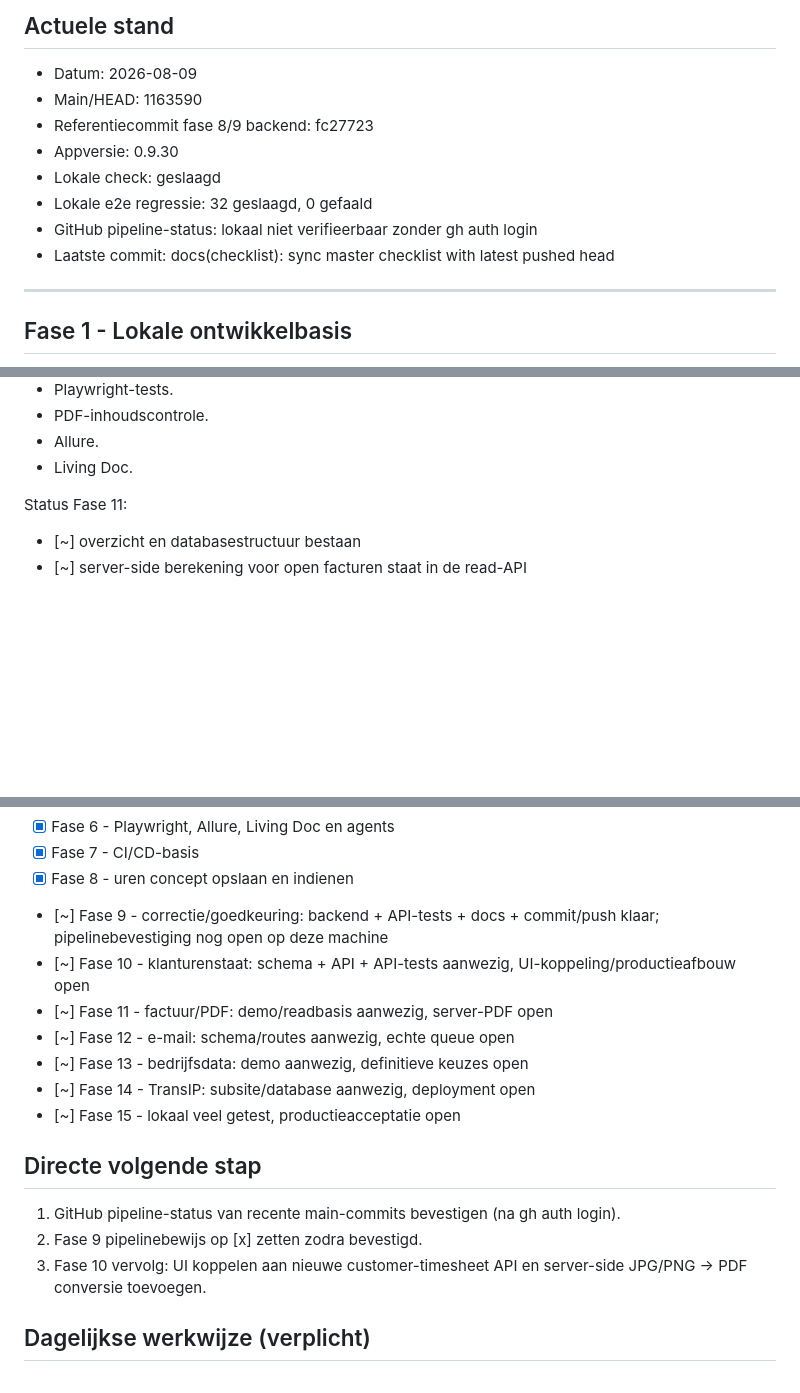
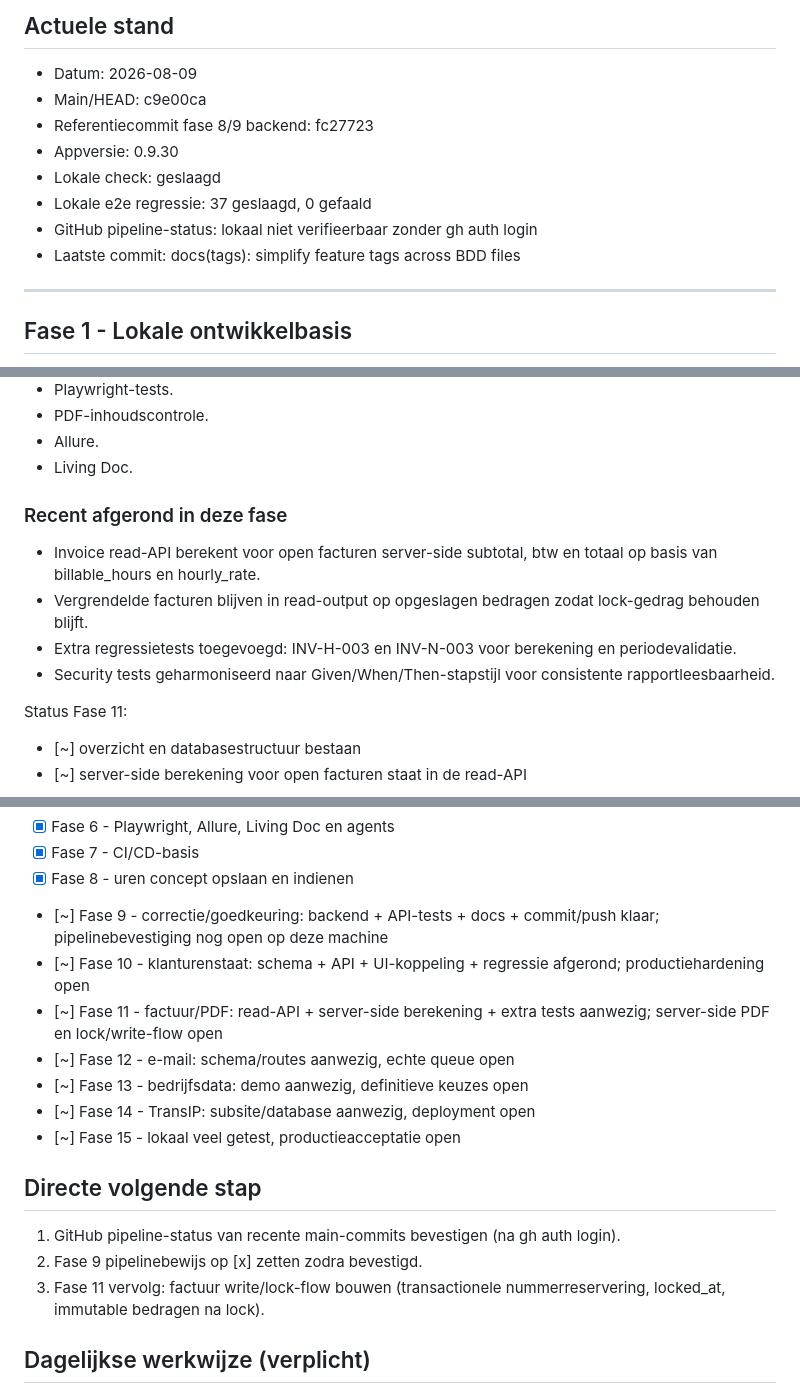
Before and after one commit to Remy-LeBeau-source/Path_Urenregistratie_Veilige_Demo_Path_App, a Markdown page: path-urenregistratie/MASTERCHECKLIST.md, 3 parts joined by grey strips. Rendered like a GitHub page; blank space fills up the shorter version.

Commit message:
docs(checklist): refresh current status and phase 11 next step

```diff
--- a/path-urenregistratie/MASTERCHECKLIST.md
+++ b/path-urenregistratie/MASTERCHECKLIST.md
@@ -13,13 +13,13 @@ Na iedere stap wordt deze lijst bijgewerkt met wat klaar, gedeeltelijk klaar, op
 ## Actuele stand
 
 - Datum: 2026-08-09
-- Main/HEAD: 1163590
+- Main/HEAD: c9e00ca
 - Referentiecommit fase 8/9 backend: fc27723
 - Appversie: 0.9.30
 - Lokale check: geslaagd
-- Lokale e2e regressie: 32 geslaagd, 0 gefaald
+- Lokale e2e regressie: 37 geslaagd, 0 gefaald
 - GitHub pipeline-status: lokaal niet verifieerbaar zonder gh auth login
-- Laatste commit: docs(checklist): sync master checklist with latest pushed head
+- Laatste commit: docs(tags): simplify feature tags across BDD files
 
 ---
 
@@ -481,6 +474,13 @@ Status Fase 10:
 - PDF-inhoudscontrole.
 - Allure.
 - Living Doc.
+
+### Recent afgerond in deze fase
+
+- Invoice read-API berekent voor open facturen server-side subtotal, btw en totaal op basis van billable_hours en hourly_rate.
+- Vergrendelde facturen blijven in read-output op opgeslagen bedragen zodat lock-gedrag behouden blijft.
+- Extra regressietests toegevoegd: INV-H-003 en INV-N-003 voor berekening en periodevalidatie.
+- Security tests geharmoniseerd naar Given/When/Then-stapstijl voor consistente rapportleesbaarheid.
 
 Status Fase 11:
 - [~] overzicht en databasestructuur bestaan
@@ -709,8 +709,8 @@ Status Fase 15:
 - [x] Fase 7 - CI/CD-basis
 - [x] Fase 8 - uren concept opslaan en indienen
 - [~] Fase 9 - correctie/goedkeuring: backend + API-tests + docs + commit/push klaar; pipelinebevestiging nog open op deze machine
-- [~] Fase 10 - klanturenstaat: schema + API + API-tests aanwezig, UI-koppeling/productieafbouw open
-- [~] Fase 11 - factuur/PDF: demo/readbasis aanwezig, server-PDF open
+- [~] Fase 10 - klanturenstaat: schema + API + UI-koppeling + regressie afgerond; productiehardening open
+- [~] Fase 11 - factuur/PDF: read-API + server-side berekening + extra tests aanwezig; server-side PDF en lock/write-flow open
 - [~] Fase 12 - e-mail: schema/routes aanwezig, echte queue open
 - [~] Fase 13 - bedrijfsdata: demo aanwezig, definitieve keuzes open
 - [~] Fase 14 - TransIP: subsite/database aanwezig, deployment open
@@ -720,7 +720,7 @@ Status Fase 15:
 
 1. GitHub pipeline-status van recente main-commits bevestigen (na gh auth login).
 2. Fase 9 pipelinebewijs op [x] zetten zodra bevestigd.
-3. Fase 10 vervolg: UI koppelen aan nieuwe customer-timesheet API en server-side JPG/PNG -> PDF conversie toevoegen.
+3. Fase 11 vervolg: factuur write/lock-flow bouwen (transactionele nummerreservering, locked_at, immutable bedragen na lock).
 
 ## Dagelijkse werkwijze (verplicht)
 
```
Also changed, not shown: other parts of path-urenregistratie/MASTERCHECKLIST.md (+0 -7 lines).
